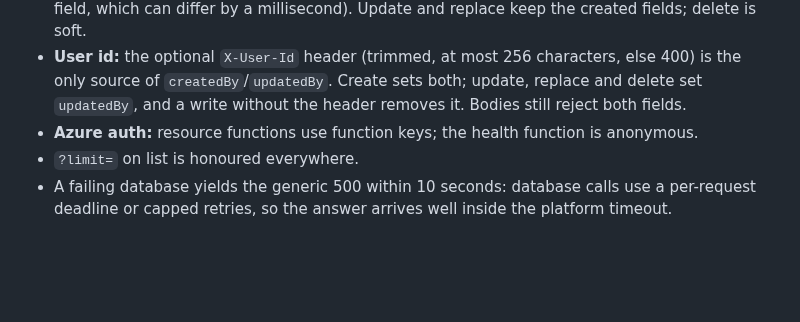
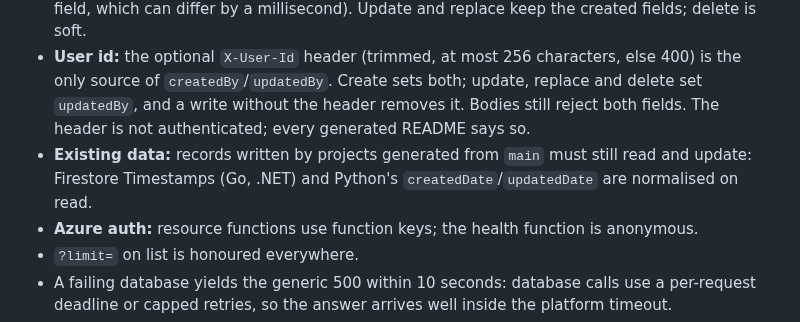
Before and after one commit to Code-and-Sorts/cookiecutter-api, a Markdown page: AGENTS.md, the part around the change. GitHub-like rendering; blank space fills up the shorter version.

```diff
--- a/AGENTS.md
+++ b/AGENTS.md
@@ -106,7 +106,9 @@ Every language and cloud must generate the same HTTP behaviour; change all four
   millisecond). Update and replace keep the created fields; delete is soft.
 - **User id:** the optional `X-User-Id` header (trimmed, at most 256 characters, else 400) is the only source of
   `createdBy`/`updatedBy`. Create sets both; update, replace and delete set `updatedBy`, and a write without the
-  header removes it. Bodies still reject both fields.
+  header removes it. Bodies still reject both fields. The header is not authenticated; every generated README says so.
+- **Existing data:** records written by projects generated from `main` must still read and update: Firestore
+  Timestamps (Go, .NET) and Python's `createdDate`/`updatedDate` are normalised on read.
 - **Azure auth:** resource functions use function keys; the health function is anonymous.
 - `?limit=` on list is honoured everywhere.
 - A failing database yields the generic 500 within 10 seconds: database calls use a per-request deadline or
```
Also changed, not shown: typescript/template/README.md (+3 -2 lines).
